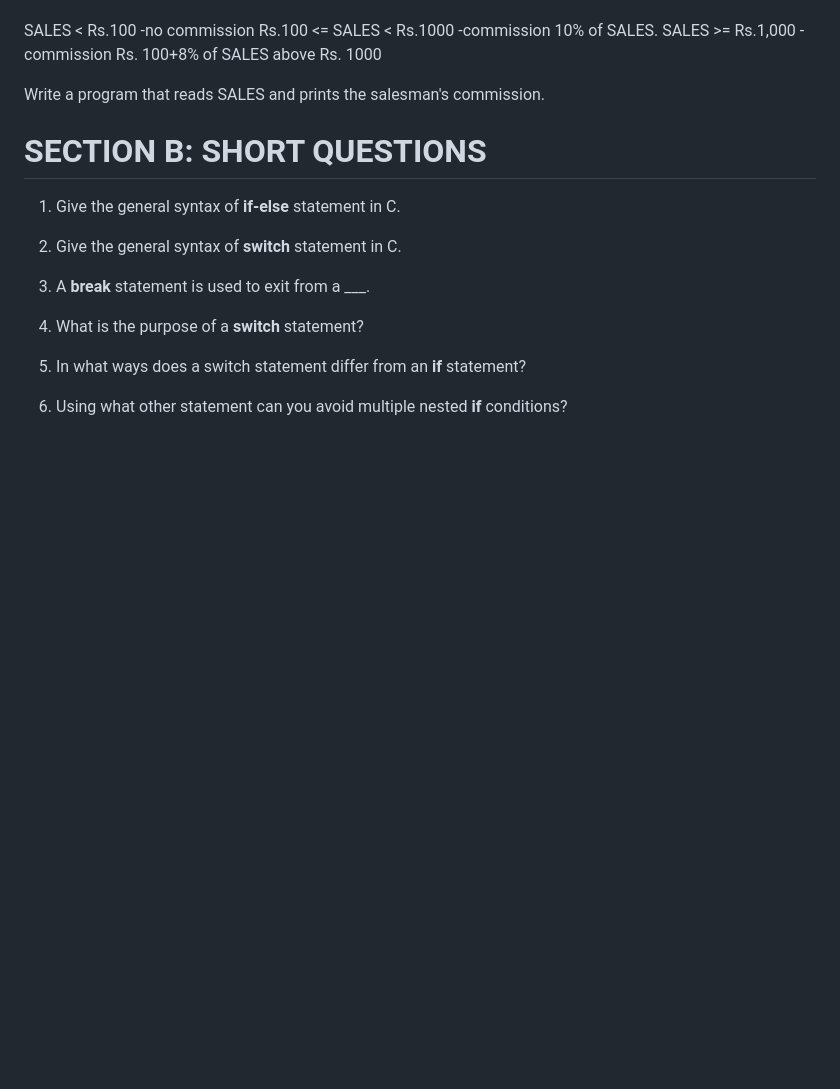
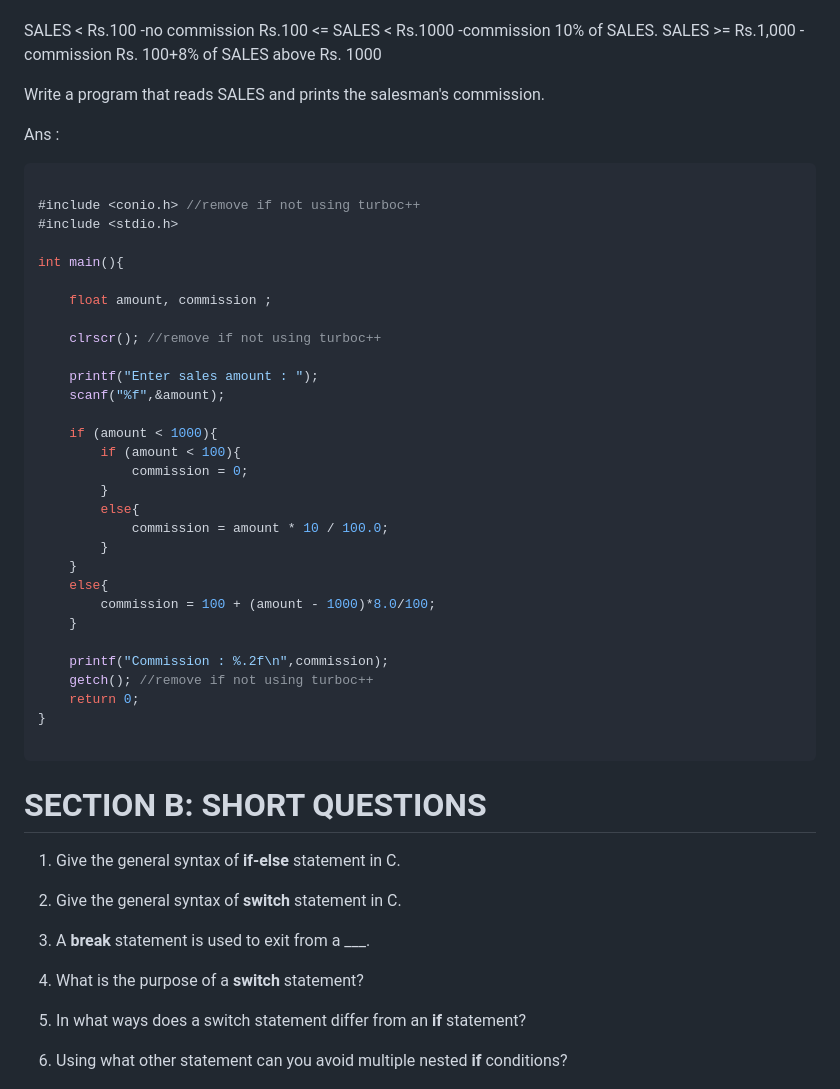
Before and after one commit to tanxzen/Class10CS, a Markdown page: CH04/Textual_questions.md, the part around the change. GitHub-like rendering; blank space fills up the shorter version.

````diff
--- a/CH04/Textual_questions.md
+++ b/CH04/Textual_questions.md
@@ -488,7 +488,41 @@ SALES < Rs.100            -no commission
 Rs.100 <= SALES < Rs.1000 -commission 10% of SALES.
 SALES >= Rs.1,000         -commission Rs. 100+8% of SALES above Rs. 1000
 
-Write a program that reads SALES and prints the salesman's commission.
+Write a program that reads SALES and prints the salesman's commission.<br>
+
+Ans :
+```c
+
+#include <conio.h> //remove if not using turboc++
+#include <stdio.h>
+
+int main(){
+
+    float amount, commission ;
+
+    clrscr(); //remove if not using turboc++
+
+    printf("Enter sales amount : ");
+    scanf("%f",&amount);
+
+    if (amount < 1000){
+        if (amount < 100){
+            commission = 0;
+        }
+        else{
+            commission = amount * 10 / 100.0;
+        }
+    }
+    else{
+        commission = 100 + (amount - 1000)*8.0/100;
+    }
+
+    printf("Commission : %.2f\n",commission);
+    getch(); //remove if not using turboc++
+    return 0;
+}
+
+```
 
 # SECTION B: SHORT QUESTIONS
 
````
